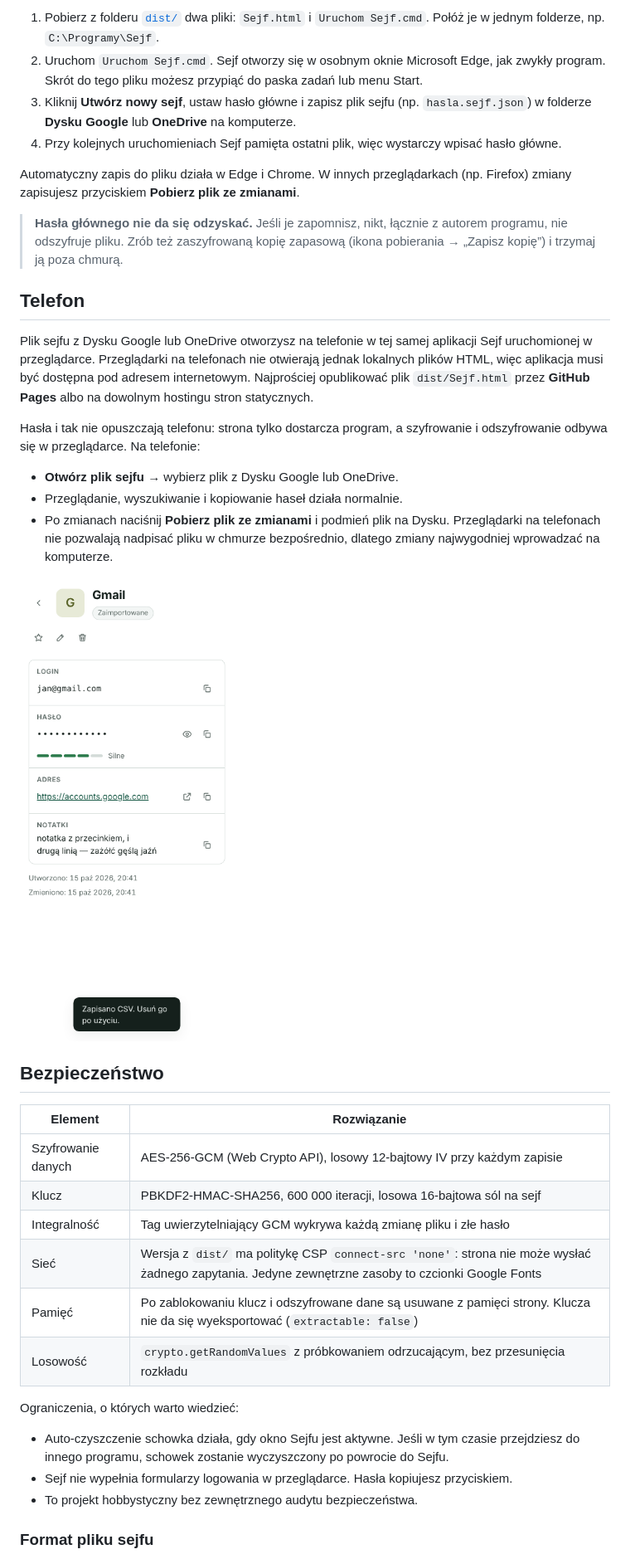
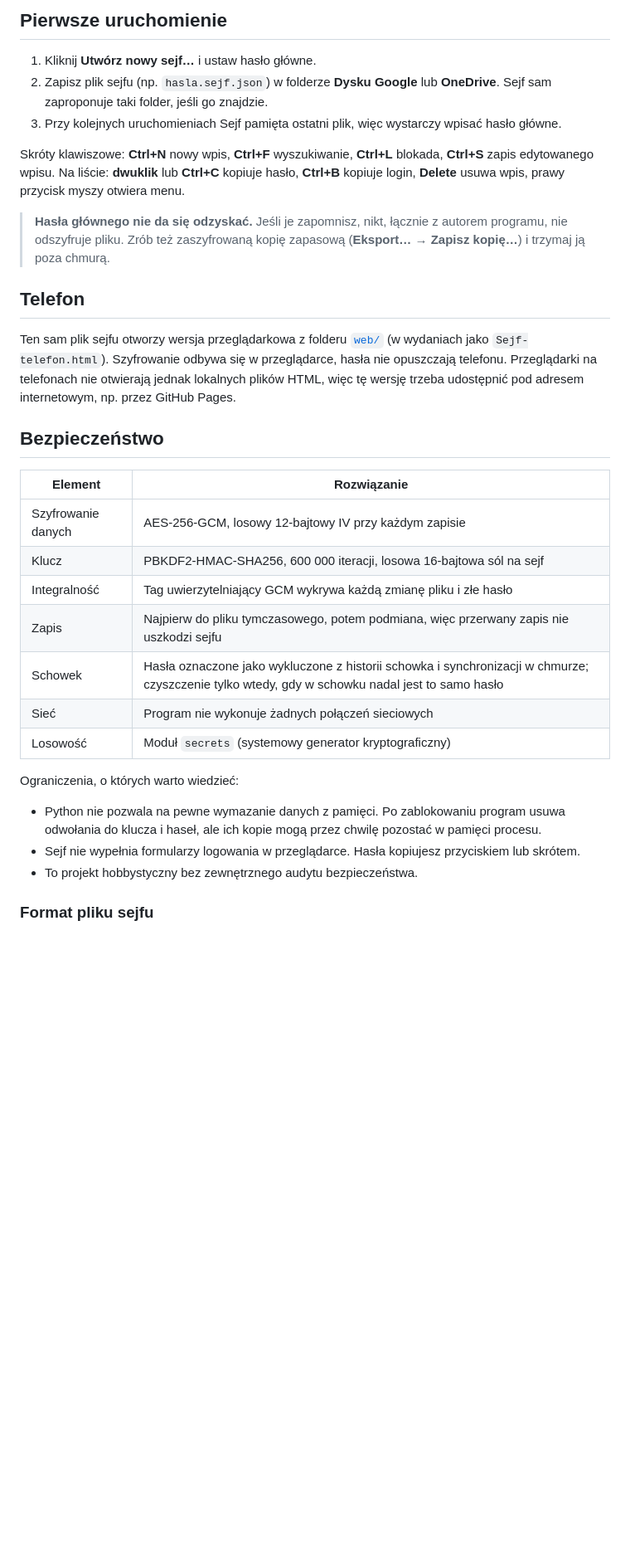
Before and after one commit to marpi1980/sejf, a Markdown page: README.md, the part around one of its changes. Shown at 83% size. Drawn GitHub-style; blank space fills up the shorter version.

```diff
--- a/README.md
+++ b/README.md
@@ -22,40 +31,34 @@ Prosty menedżer haseł w jednym pliku HTML. Hasła trzymasz w zaszyfrowanym pli
 
-1. Pobierz z folderu [`dist/`](dist/) dwa pliki: `Sejf.html` i `Uruchom Sejf.cmd`. Połóż je w jednym folderze, np. `C:\Programy\Sejf`.
-2. Uruchom `Uruchom Sejf.cmd`. Sejf otworzy się w osobnym oknie Microsoft Edge, jak zwykły program. Skrót do tego pliku możesz przypiąć do paska zadań lub menu Start.
-3. Kliknij **Utwórz nowy sejf**, ustaw hasło główne i zapisz plik sejfu (np. `hasla.sejf.json`) w folderze **Dysku Google** lub **OneDrive** na komputerze.
-4. Przy kolejnych uruchomieniach Sejf pamięta ostatni plik, więc wystarczy wpisać hasło główne.
+## Pierwsze uruchomienie
 
-Automatyczny zapis do pliku działa w Edge i Chrome. W innych przeglądarkach (np. Firefox) zmiany zapisujesz przyciskiem **Pobierz plik ze zmianami**.
+1. Kliknij **Utwórz nowy sejf…** i ustaw hasło główne.
+2. Zapisz plik sejfu (np. `hasla.sejf.json`) w folderze **Dysku Google** lub **OneDrive**. Sejf sam zaproponuje taki folder, jeśli go znajdzie.
+3. Przy kolejnych uruchomieniach Sejf pamięta ostatni plik, więc wystarczy wpisać hasło główne.
 
-> **Hasła głównego nie da się odzyskać.** Jeśli je zapomnisz, nikt, łącznie z autorem programu, nie odszyfruje pliku. Zrób też zaszyfrowaną kopię zapasową (ikona pobierania → „Zapisz kopię”) i trzymaj ją poza chmurą.
+Skróty klawiszowe: **Ctrl+N** nowy wpis, **Ctrl+F** wyszukiwanie, **Ctrl+L** blokada, **Ctrl+S** zapis edytowanego wpisu. Na liście: **dwuklik** lub **Ctrl+C** kopiuje hasło, **Ctrl+B** kopiuje login, **Delete** usuwa wpis, prawy przycisk myszy otwiera menu.
+
+> **Hasła głównego nie da się odzyskać.** Jeśli je zapomnisz, nikt, łącznie z autorem programu, nie odszyfruje pliku. Zrób też zaszyfrowaną kopię zapasową (**Eksport… → Zapisz kopię…**) i trzymaj ją poza chmurą.
 
 ## Telefon
 
-Plik sejfu z Dysku Google lub OneDrive otworzysz na telefonie w tej samej aplikacji Sejf uruchomionej w przeglądarce. Przeglądarki na telefonach nie otwierają jednak lokalnych plików HTML, więc aplikacja musi być dostępna pod adresem internetowym. Najprościej opublikować plik `dist/Sejf.html` przez **GitHub Pages** albo na dowolnym hostingu stron statycznych.
-
-Hasła i tak nie opuszczają telefonu: strona tylko dostarcza program, a szyfrowanie i odszyfrowanie odbywa się w przeglądarce. Na telefonie:
-
-- **Otwórz plik sejfu** → wybierz plik z Dysku Google lub OneDrive.
-- Przeglądanie, wyszukiwanie i kopiowanie haseł działa normalnie.
-- Po zmianach naciśnij **Pobierz plik ze zmianami** i podmień plik na Dysku. Przeglądarki na telefonach nie pozwalają nadpisać pliku w chmurze bezpośrednio, dlatego zmiany najwygodniej wprowadzać na komputerze.
-
-<img src="docs/zrzut-telefon.png" alt="Sejf na telefonie" width="300">
+Ten sam plik sejfu otworzy wersja przeglądarkowa z folderu [`web/`](web/) (w wydaniach jako `Sejf-telefon.html`). Szyfrowanie odbywa się w przeglądarce, hasła nie opuszczają telefonu. Przeglądarki na telefonach nie otwierają jednak lokalnych plików HTML, więc tę wersję trzeba udostępnić pod adresem internetowym, np. przez GitHub Pages.
 
 ## Bezpieczeństwo
 
 | Element | Rozwiązanie |
 |---|---|
-| Szyfrowanie danych | AES-256-GCM (Web Crypto API), losowy 12-bajtowy IV przy każdym zapisie |
+| Szyfrowanie danych | AES-256-GCM, losowy 12-bajtowy IV przy każdym zapisie |
 | Klucz | PBKDF2-HMAC-SHA256, 600 000 iteracji, losowa 16-bajtowa sól na sejf |
 | Integralność | Tag uwierzytelniający GCM wykrywa każdą zmianę pliku i złe hasło |
-| Sieć | Wersja z `dist/` ma politykę CSP `connect-src 'none'`: strona nie może wysłać żadnego zapytania. Jedyne zewnętrzne zasoby to czcionki Google Fonts |
-| Pamięć | Po zablokowaniu klucz i odszyfrowane dane są usuwane z pamięci strony. Klucza nie da się wyeksportować (`extractable: false`) |
-| Losowość | `crypto.getRandomValues` z próbkowaniem odrzucającym, bez przesunięcia rozkładu |
+| Zapis | Najpierw do pliku tymczasowego, potem podmiana, więc przerwany zapis nie uszkodzi sejfu |
+| Schowek | Hasła oznaczone jako wykluczone z historii schowka i synchronizacji w chmurze; czyszczenie tylko wtedy, gdy w schowku nadal jest to samo hasło |
+| Sieć | Program nie wykonuje żadnych połączeń sieciowych |
+| Losowość | Moduł `secrets` (systemowy generator kryptograficzny) |
 
 Ograniczenia, o których warto wiedzieć:
 
-- Auto-czyszczenie schowka działa, gdy okno Sejfu jest aktywne. Jeśli w tym czasie przejdziesz do innego programu, schowek zostanie wyczyszczony po powrocie do Sejfu.
-- Sejf nie wypełnia formularzy logowania w przeglądarce. Hasła kopiujesz przyciskiem.
+- Python nie pozwala na pewne wymazanie danych z pamięci. Po zablokowaniu program usuwa odwołania do klucza i haseł, ale ich kopie mogą przez chwilę pozostać w pamięci procesu.
+- Sejf nie wypełnia formularzy logowania w przeglądarce. Hasła kopiujesz przyciskiem lub skrótem.
 - To projekt hobbystyczny bez zewnętrznego audytu bezpieczeństwa.
 
 ### Format pliku sejfu
```
Also changed, not shown: other parts of README.md (+39 -17 lines), docs/zrzut-ciemny.png, docs/zrzut-generator.png (added), docs/zrzut-komputer.png (deleted), docs/zrzut-program.png (added), 2 other files.
